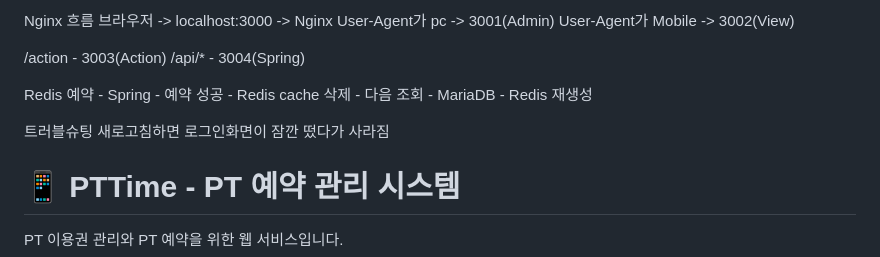
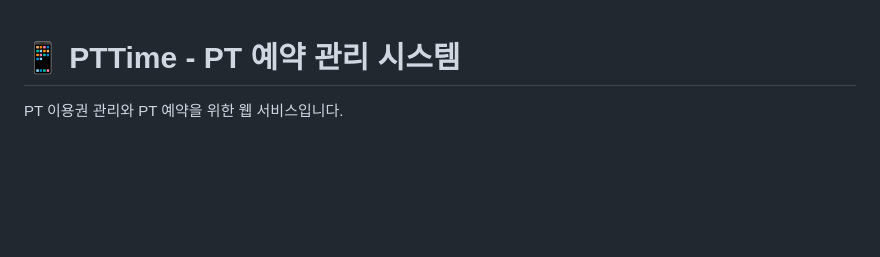
Before and after one commit to hanyiseul/Hackathon-bootcamp, a Markdown page: PTTime/README.md, the part around the change. Rendered like a GitHub page; blank space fills up the shorter version.

Commit message:
5차 해커톤

```diff
--- a/PTTime/README.md
+++ b/PTTime/README.md
@@ -1,19 +1,4 @@
-Nginx 흐름
-    브라우저 -> localhost:3000 -> Nginx
-    User-Agent가 pc -> 3001(Admin)
-    User-Agent가 Mobile -> 3002(View)
 
-/action - 3003(Action)
-/api/* - 3004(Spring)
-
-
-Redis
-예약 - Spring - 예약 성공 - Redis cache 삭제 - 다음 조회 - MariaDB - Redis 재생성
-
-
-
-트러블슈팅
-새로고침하면 로그인화면이 잠깐 떴다가 사라짐
 
 # 📱 PTTime - PT 예약 관리 시스템
 
```
